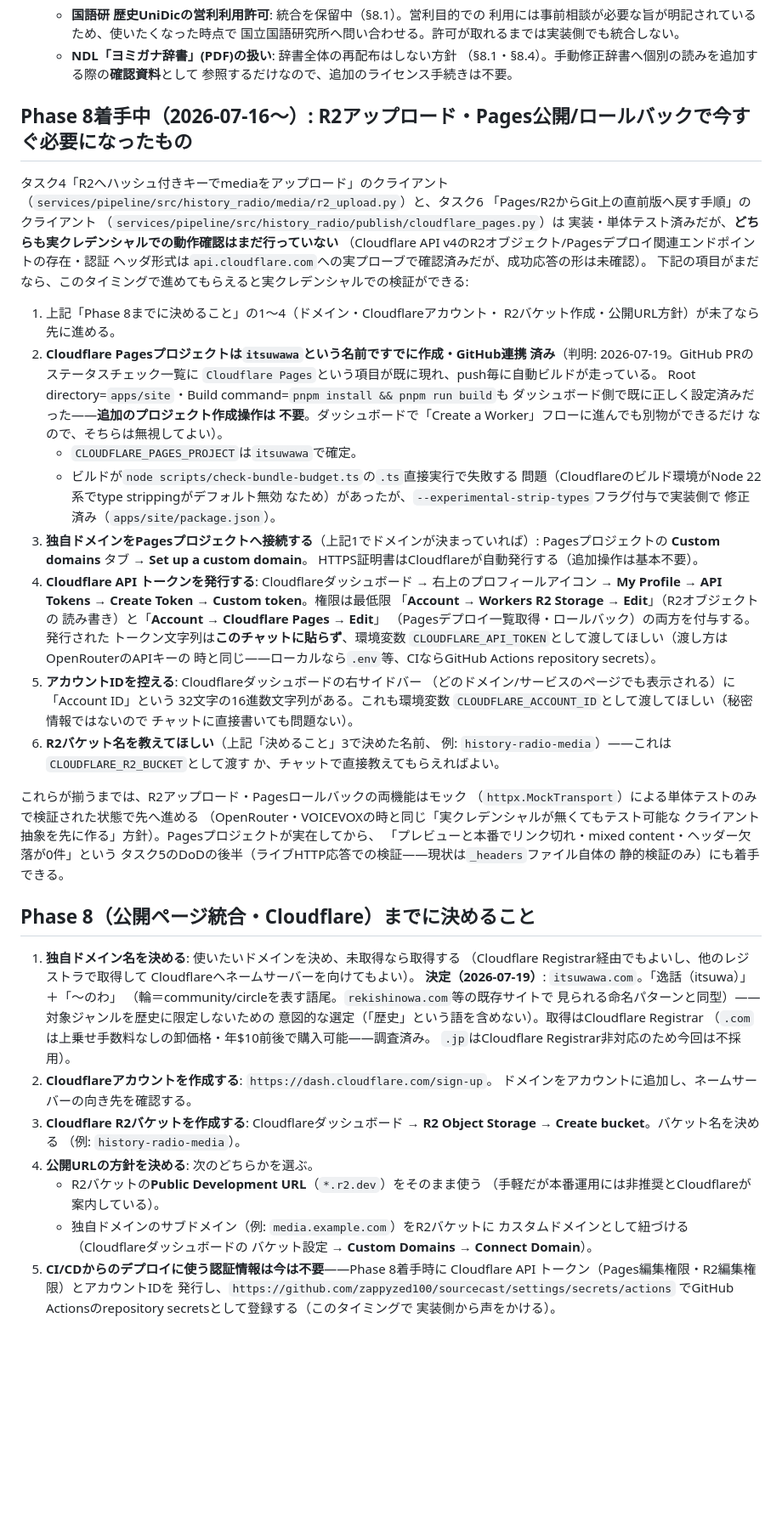
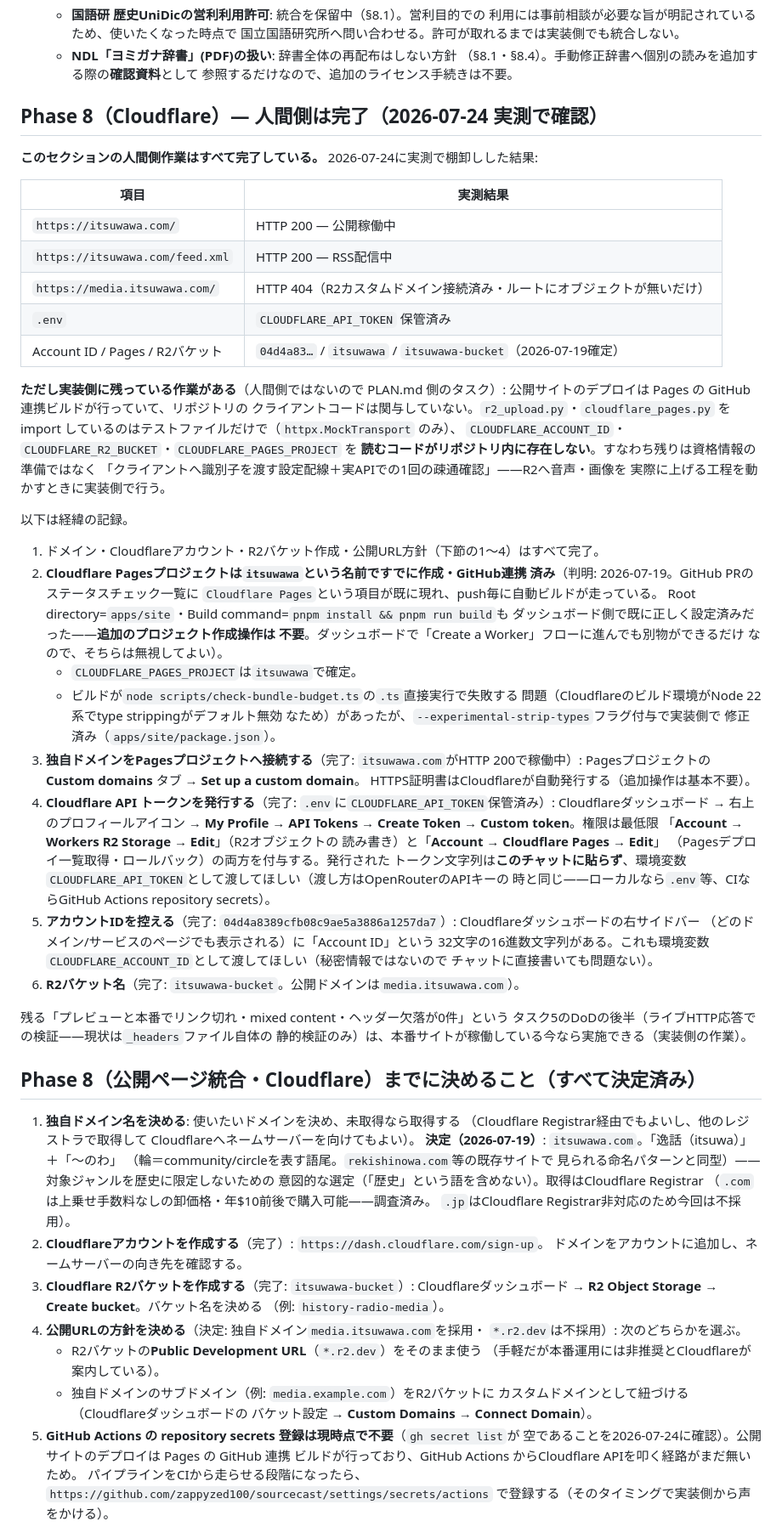
Before and after one commit to zappyzed100/sourcecast, a Markdown page: HUMAN_TASKS.md, the part around one of its changes. Shown at 85% size. Rendered like a GitHub page; blank space fills up the shorter version.

```diff
--- a/HUMAN_TASKS.md
+++ b/HUMAN_TASKS.md
@@ -229,19 +248,30 @@ ruleset登録を終えれば人間側の作業は無い。**
      （§8.1・§8.4）。手動修正辞書へ個別の読みを追加する際の**確認資料**として
      参照するだけなので、追加のライセンス手続きは不要。
 
-## Phase 8着手中（2026-07-16〜）: R2アップロード・Pages公開/ロールバックで今すぐ必要になったもの
+## Phase 8（Cloudflare）— 人間側は完了（2026-07-24 実測で確認）
 
-タスク4「R2へハッシュ付きキーでmediaをアップロード」のクライアント
-（`services/pipeline/src/history_radio/media/r2_upload.py`）と、タスク6
-「Pages/R2からGit上の直前版へ戻す手順」のクライアント
-（`services/pipeline/src/history_radio/publish/cloudflare_pages.py`）は
-実装・単体テスト済みだが、**どちらも実クレデンシャルでの動作確認はまだ行っていない**
-（Cloudflare API v4のR2オブジェクト/Pagesデプロイ関連エンドポイントの存在・認証
-ヘッダ形式は`api.cloudflare.com`への実プローブで確認済みだが、成功応答の形は未確認）。
-下記の項目がまだなら、このタイミングで進めてもらえると実クレデンシャルでの検証ができる:
+**このセクションの人間側作業はすべて完了している。** 2026-07-24に実測で棚卸しした結果:
 
-1. 上記「Phase 8までに決めること」の1〜4（ドメイン・Cloudflareアカウント・
-   R2バケット作成・公開URL方針）が未了なら先に進める。
+| 項目 | 実測結果 |
+|---|---|
+| `https://itsuwawa.com/` | HTTP 200 — 公開稼働中 |
+| `https://itsuwawa.com/feed.xml` | HTTP 200 — RSS配信中 |
+| `https://media.itsuwawa.com/` | HTTP 404（R2カスタムドメイン接続済み・ルートにオブジェクトが無いだけ） |
+| `.env` | `CLOUDFLARE_API_TOKEN` 保管済み |
+| Account ID / Pages / R2バケット | `04d4a83…` / `itsuwawa` / `itsuwawa-bucket`（2026-07-19確定） |
+
+**ただし実装側に残っている作業がある**（人間側ではないので PLAN.md 側のタスク）:
+公開サイトのデプロイは Pages の GitHub 連携ビルドが行っていて、リポジトリの
+クライアントコードは関与していない。`r2_upload.py`・`cloudflare_pages.py` を
+import しているのはテストファイルだけで（`httpx.MockTransport` のみ）、
+`CLOUDFLARE_ACCOUNT_ID`・`CLOUDFLARE_R2_BUCKET`・`CLOUDFLARE_PAGES_PROJECT` を
+**読むコードがリポジトリ内に存在しない**。すなわち残りは資格情報の準備ではなく
+「クライアントへ識別子を渡す設定配線＋実APIでの1回の疎通確認」——R2へ音声・画像を
+実際に上げる工程を動かすときに実装側で行う。
+
+以下は経緯の記録。
+
+1. ドメイン・Cloudflareアカウント・R2バケット作成・公開URL方針（下節の1〜4）はすべて完了。
 2. **Cloudflare Pagesプロジェクトは`itsuwawa`という名前ですでに作成・GitHub連携
    済み**（判明: 2026-07-19。GitHub PRのステータスチェック一覧に
    `Cloudflare Pages`という項目が既に現れ、push毎に自動ビルドが走っている。
@@ -254,10 +284,11 @@ ruleset登録を終えれば人間側の作業は無い。**
      問題（Cloudflareのビルド環境がNode 22系でtype strippingがデフォルト無効
      なため）があったが、`--experimental-strip-types`フラグ付与で実装側で
      修正済み（`apps/site/package.json`）。
-3. **独自ドメインをPagesプロジェクトへ接続する**（上記1でドメインが決まっていれば）:
+3. **独自ドメインをPagesプロジェクトへ接続する**（完了: `itsuwawa.com`がHTTP 200で稼働中）:
    Pagesプロジェクトの **Custom domains** タブ → **Set up a custom domain**。
    HTTPS証明書はCloudflareが自動発行する（追加操作は基本不要）。
-4. **Cloudflare API トークンを発行する**: Cloudflareダッシュボード →
+4. **Cloudflare API トークンを発行する**（完了: `.env`に`CLOUDFLARE_API_TOKEN`保管済み）:
+   Cloudflareダッシュボード →
    右上のプロフィールアイコン → **My Profile** → **API Tokens** →
    **Create Token** → **Custom token**。権限は最低限
    「**Account** → **Workers R2 Storage** → **Edit**」（R2オブジェクトの
@@ -266,24 +297,19 @@ ruleset登録を終えれば人間側の作業は無い。**
    トークン文字列は**このチャットに貼らず**、環境変数
    `CLOUDFLARE_API_TOKEN`として渡してほしい（渡し方はOpenRouterのAPIキーの
    時と同じ——ローカルなら`.env`等、CIならGitHub Actions repository secrets）。
-5. **アカウントIDを控える**: Cloudflareダッシュボードの右サイドバー
+5. **アカウントIDを控える**（完了: `04d4a8389cfb08c9ae5a3886a1257da7`）:
+   Cloudflareダッシュボードの右サイドバー
    （どのドメイン/サービスのページでも表示される）に「Account ID」という
    32文字の16進数文字列がある。これも環境変数
    `CLOUDFLARE_ACCOUNT_ID`として渡してほしい（秘密情報ではないので
    チャットに直接書いても問題ない）。
-6. **R2バケット名を教えてほしい**（上記「決めること」3で決めた名前、
-   例: `history-radio-media`）——これは`CLOUDFLARE_R2_BUCKET`として渡す
-   か、チャットで直接教えてもらえればよい。
+6. **R2バケット名**（完了: `itsuwawa-bucket`。公開ドメインは`media.itsuwawa.com`）。
 
-これらが揃うまでは、R2アップロード・Pagesロールバックの両機能はモック
-（`httpx.MockTransport`）による単体テストのみで検証された状態で先へ進める
-（OpenRouter・VOICEVOXの時と同じ「実クレデンシャルが無くてもテスト可能な
-クライアント抽象を先に作る」方針）。Pagesプロジェクトが実在してから、
-「プレビューと本番でリンク切れ・mixed content・ヘッダー欠落が0件」という
+残る「プレビューと本番でリンク切れ・mixed content・ヘッダー欠落が0件」という
 タスク5のDoDの後半（ライブHTTP応答での検証——現状は`_headers`ファイル自体の
-静的検証のみ）にも着手できる。
+静的検証のみ）は、本番サイトが稼働している今なら実施できる（実装側の作業）。
 
-## Phase 8（公開ページ統合・Cloudflare）までに決めること
+## Phase 8（公開ページ統合・Cloudflare）までに決めること（すべて決定済み）
 
 1. **独自ドメイン名を決める**: 使いたいドメインを決め、未取得なら取得する
    （Cloudflare Registrar経由でもよいし、他のレジストラで取得して
@@ -294,20 +320,22 @@ ruleset登録を終えれば人間側の作業は無い。**
    意図的な選定（「歴史」という語を含めない）。取得はCloudflare Registrar
    （`.com`は上乗せ手数料なしの卸価格・年$10前後で購入可能——調査済み。
    `.jp`はCloudflare Registrar非対応のため今回は不採用）。
-2. **Cloudflareアカウントを作成する**: `https://dash.cloudflare.com/sign-up`。
+2. **Cloudflareアカウントを作成する**（完了）: `https://dash.cloudflare.com/sign-up`。
    ドメインをアカウントに追加し、ネームサーバーの向き先を確認する。
-3. **Cloudflare R2バケットを作成する**: Cloudflareダッシュボード →
+3. **Cloudflare R2バケットを作成する**（完了: `itsuwawa-bucket`）: Cloudflareダッシュボード →
    **R2 Object Storage** → **Create bucket**。バケット名を決める
    （例: `history-radio-media`）。
-4. **公開URLの方針を決める**: 次のどちらかを選ぶ。
+4. **公開URLの方針を決める**（決定: 独自ドメイン`media.itsuwawa.com`を採用・
+   `*.r2.dev`は不採用）: 次のどちらかを選ぶ。
    - R2バケットの**Public Development URL**（`*.r2.dev`）をそのまま使う
      （手軽だが本番運用には非推奨とCloudflareが案内している）。
    - 独自ドメインのサブドメイン（例: `media.example.com`）をR2バケットに
      カスタムドメインとして紐づける（Cloudflareダッシュボードの
      バケット設定 → **Custom Domains** → **Connect Domain**）。
-5. **CI/CDからのデプロイに使う認証情報は今は不要**——Phase 8着手時に
-   Cloudflare API トークン（Pages編集権限・R2編集権限）とアカウントIDを
-   発行し、`https://github.com/zappyzed100/sourcecast/settings/secrets/actions`
-   でGitHub Actionsのrepository secretsとして登録する（このタイミングで
-   実装側から声をかける）。
+5. **GitHub Actions の repository secrets 登録は現時点で不要**（`gh secret list`が
+   空であることを2026-07-24に確認）。公開サイトのデプロイは Pages の GitHub 連携
+   ビルドが行っており、GitHub Actions からCloudflare APIを叩く経路がまだ無いため。
+   パイプラインをCIから走らせる段階になったら、
+   `https://github.com/zappyzed100/sourcecast/settings/secrets/actions`
+   で登録する（そのタイミングで実装側から声をかける）。
 
```
Also changed, not shown: other parts of HUMAN_TASKS.md (+35 -8 lines), PLAN.md (+16 -4 lines).
